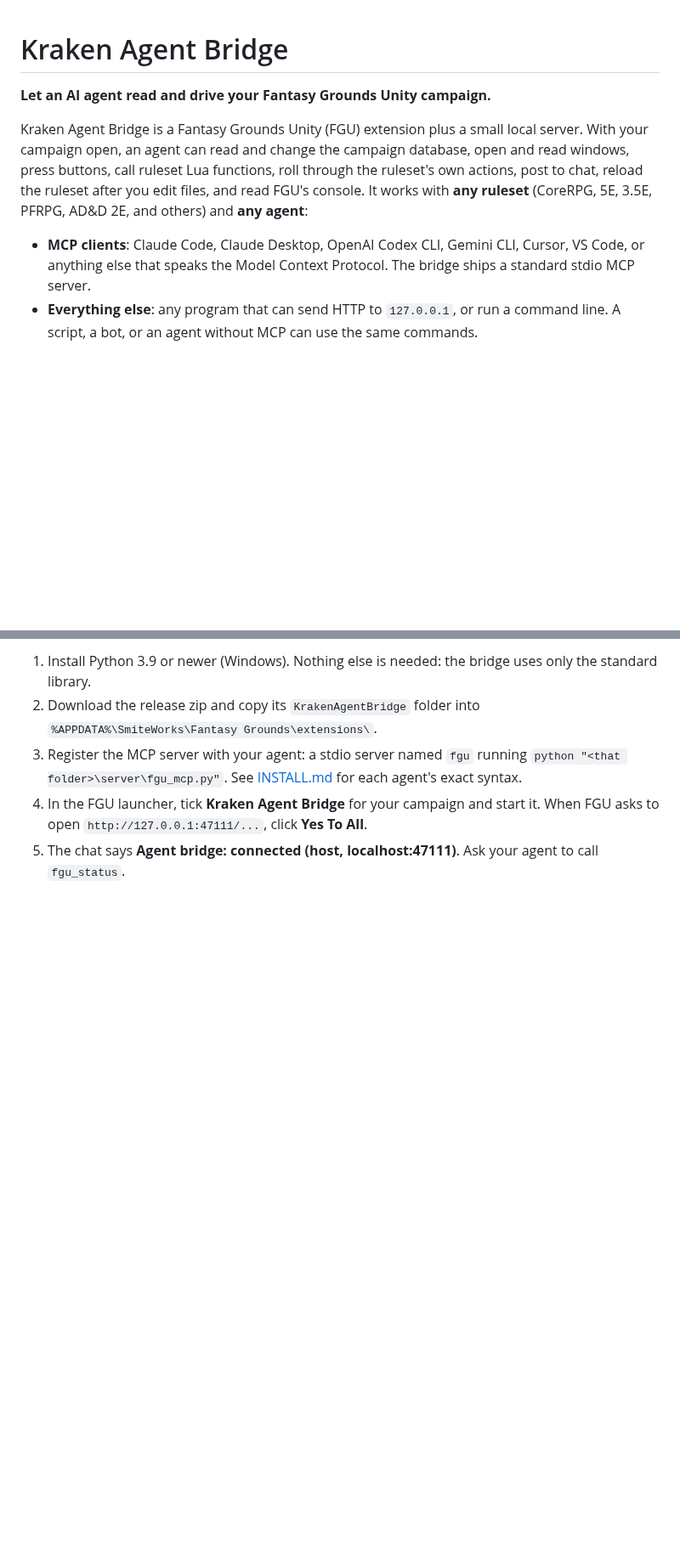
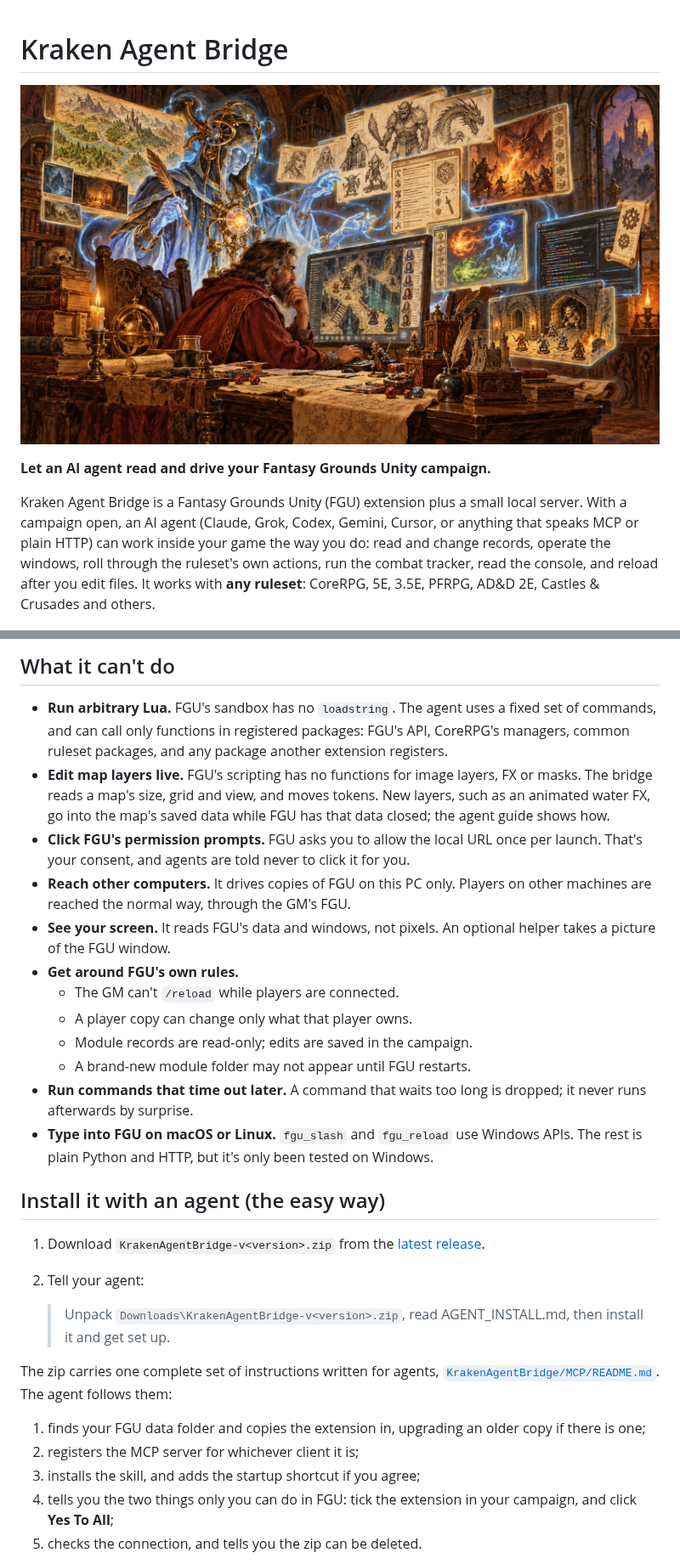
Before and after one commit to krakenunbound/kraken-agent-bridge, a Markdown page: README.md, 2 parts joined by grey strips. Shown at 85% size. GitHub-like rendering; pictures changed too: docs/images/hero.jpg (added); blank space fills up the shorter version.

```diff
--- a/README.md
+++ b/README.md
@@ -1,11 +1,10 @@
 # Kraken Agent Bridge
+
+![The Arcane Dungeon Master's Workshop](docs/images/hero.jpg)
 
 **Let an AI agent read and drive your Fantasy Grounds Unity campaign.**
 
-Kraken Agent Bridge is a Fantasy Grounds Unity (FGU) extension plus a small local server. With your campaign open, an agent can read and change the campaign database, open and read windows, press buttons, call ruleset Lua functions, roll through the ruleset's own actions, post to chat, reload the ruleset after you edit files, and read FGU's console. It works with **any ruleset** (CoreRPG, 5E, 3.5E, PFRPG, AD&D 2E, and others) and **any agent**:
-
-- **MCP clients**: Claude Code, Claude Desktop, OpenAI Codex CLI, Gemini CLI, Cursor, VS Code, or anything else that speaks the Model Context Protocol. The bridge ships a standard stdio MCP server.
-- **Everything else**: any program that can send HTTP to `127.0.0.1`, or run a command line. A script, a bot, or an agent without MCP can use the same commands.
+Kraken Agent Bridge is a Fantasy Grounds Unity (FGU) extension plus a small local server. With a campaign open, an AI agent (Claude, Grok, Codex, Gemini, Cursor, or anything that speaks MCP or plain HTTP) can work inside your game the way you do: read and change records, operate the windows, roll through the ruleset's own actions, run the combat tracker, read the console, and reload after you edit files. It works with **any ruleset**: CoreRPG, 5E, 3.5E, PFRPG, AD&D 2E, Castles & Crusades and others.
 
 ![FGU chat: the bridge connecting and reconnecting, then messages sent by an agent and by plain HTTP](docs/images/chat-connected.png)
 
@@ -48,6 +60,30 @@ Afterwards you can delete the zip. The instructions stay with the installed exte
 
-1. Install Python 3.9 or newer (Windows). Nothing else is needed: the bridge uses only the standard library.
-2. Download the release zip and copy its `KrakenAgentBridge` folder into `%APPDATA%\SmiteWorks\Fantasy Grounds\extensions\`.
-3. Register the MCP server with your agent: a stdio server named `fgu` running `python "<that folder>\server\fgu_mcp.py"`. See [INSTALL.md](docs/INSTALL.md) for each agent's exact syntax.
-4. In the FGU launcher, tick **Kraken Agent Bridge** for your campaign and start it. When FGU asks to open `http://127.0.0.1:47111/...`, click **Yes To All**.
-5. The chat says **Agent bridge: connected (host, localhost:47111)**. Ask your agent to call `fgu_status`.
+## What it can't do
+
+- **Run arbitrary Lua.** FGU's sandbox has no `loadstring`. The agent uses a fixed set of commands, and can call only functions in registered packages: FGU's API, CoreRPG's managers, common ruleset packages, and any package another extension registers.
+- **Edit map layers live.** FGU's scripting has no functions for image layers, FX or masks. The bridge reads a map's size, grid and view, and moves tokens. New layers, such as an animated water FX, go into the map's saved data while FGU has that data closed; the agent guide shows how.
+- **Click FGU's permission prompts.** FGU asks you to allow the local URL once per launch. That's your consent, and agents are told never to click it for you.
+- **Reach other computers.** It drives copies of FGU on this PC only. Players on other machines are reached the normal way, through the GM's FGU.
+- **See your screen.** It reads FGU's data and windows, not pixels. An optional helper takes a picture of the FGU window.
+- **Get around FGU's own rules.**
+  - The GM can't `/reload` while players are connected.
+  - A player copy can change only what that player owns.
+  - Module records are read-only; edits are saved in the campaign.
+  - A brand-new module folder may not appear until FGU restarts.
+- **Run commands that time out later.** A command that waits too long is dropped; it never runs afterwards by surprise.
+- **Type into FGU on macOS or Linux.** `fgu_slash` and `fgu_reload` use Windows APIs. The rest is plain Python and HTTP, but it's only been tested on Windows.
+
+## Install it with an agent (the easy way)
+
+1. Download `KrakenAgentBridge-v<version>.zip` from the [latest release](https://github.com/krakenunbound/kraken-agent-bridge/releases/latest).
+2. Tell your agent:
+
+   > Unpack `Downloads\KrakenAgentBridge-v<version>.zip`, read AGENT_INSTALL.md, then install it and get set up.
+
+The zip carries one complete set of instructions written for agents, [`KrakenAgentBridge/MCP/README.md`](KrakenAgentBridge/MCP/README.md). The agent follows them:
+1. finds your FGU data folder and copies the extension in, upgrading an older copy if there is one;
+2. registers the MCP server for whichever client it is;
+3. installs the skill, and adds the startup shortcut if you agree;
+4. tells you the two things only you can do in FGU: tick the extension in your campaign, and click **Yes To All**;
+5. checks the connection, and tells you the zip can be deleted.
+
```
Also changed, not shown: other parts of README.md (+79 -30 lines), CHANGELOG.md (+1 -0 lines).
